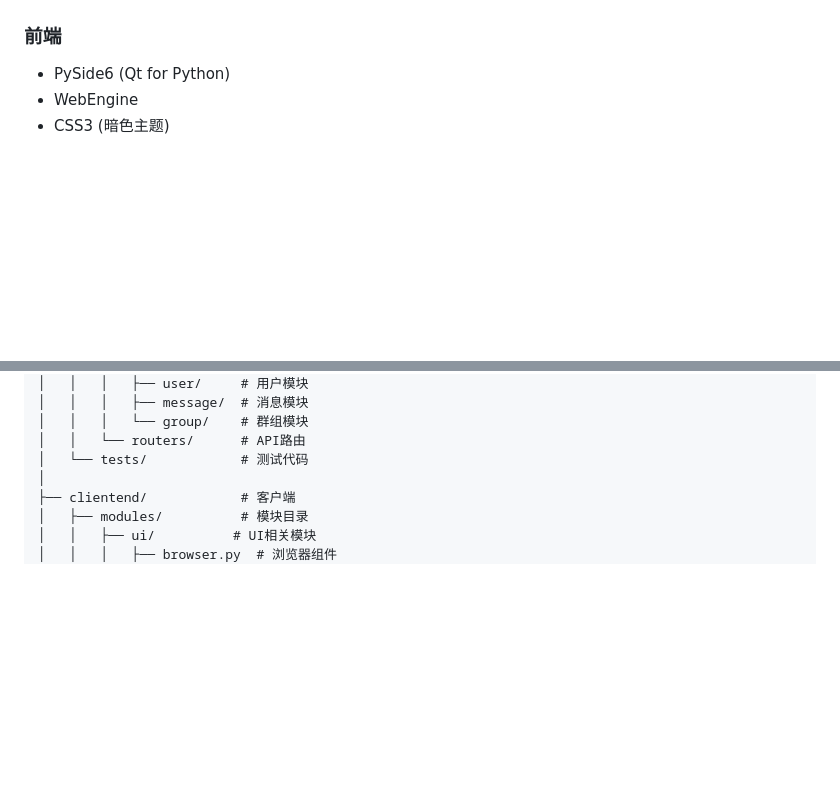
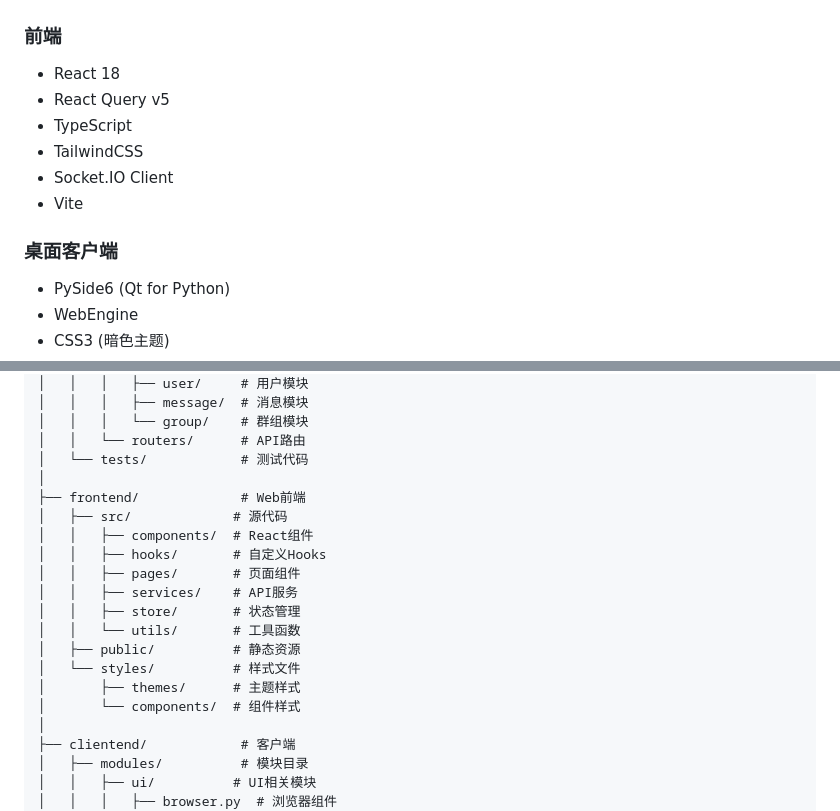
Before and after one commit to Lugwit123/ChatRoom, a Markdown page: README.md, 2 parts joined by grey strips. Rendered like a GitHub page; blank space fills up the shorter version.

Commit message:
文档：完善项目说明文档，添加前端架构描述

```diff
--- a/README.md
+++ b/README.md
@@ -44,6 +44,14 @@
 - alembic (数据库迁移)
 
 ### 前端
+- React 18
+- React Query v5
+- TypeScript
+- TailwindCSS
+- Socket.IO Client
+- Vite
+
+### 桌面客户端
 - PySide6 (Qt for Python)
 - WebEngine
 - CSS3 (暗色主题)
@@ -74,6 +82,19 @@ ChatRoom/
 │   │   │   └── group/    # 群组模块
 │   │   └── routers/      # API路由
 │   └── tests/            # 测试代码
+│
+├── frontend/             # Web前端
+│   ├── src/             # 源代码
+│   │   ├── components/  # React组件
+│   │   ├── hooks/       # 自定义Hooks
+│   │   ├── pages/       # 页面组件
+│   │   ├── services/    # API服务
+│   │   ├── store/       # 状态管理
+│   │   └── utils/       # 工具函数
+│   ├── public/          # 静态资源
+│   └── styles/          # 样式文件
+│       ├── themes/      # 主题样式
+│       └── components/  # 组件样式
 │
 ├── clientend/            # 客户端
 │   ├── modules/          # 模块目录
```
